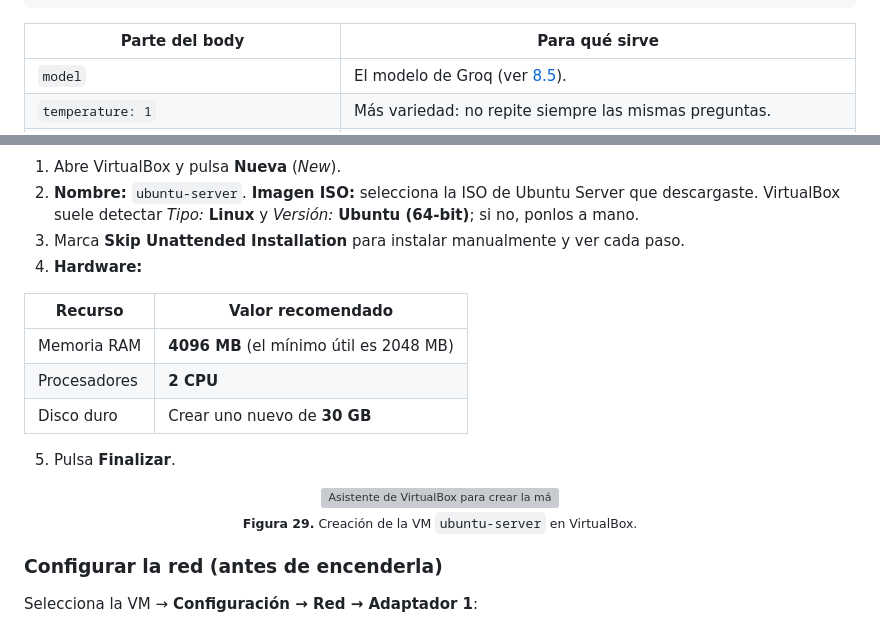
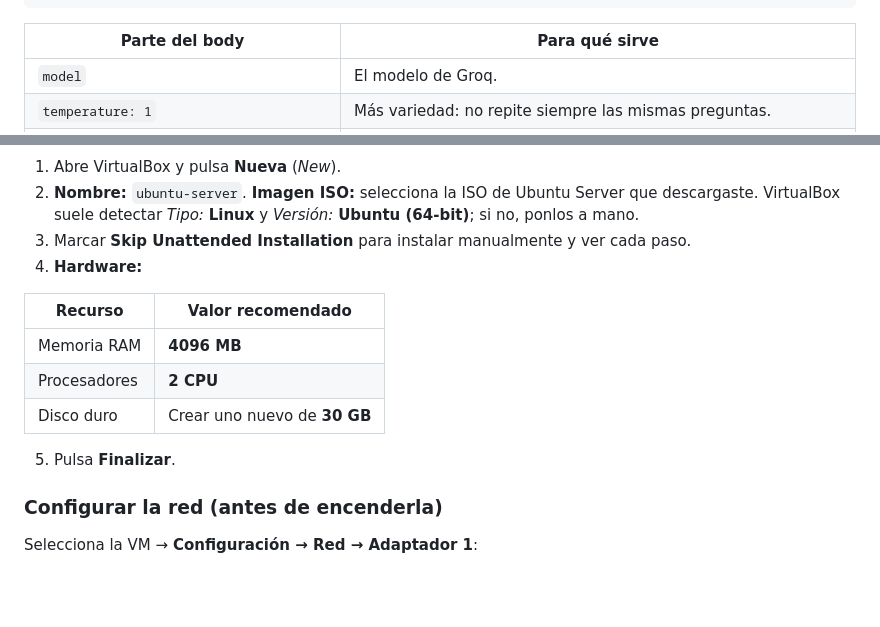
Before and after one commit to JeAleCast7/TriviaDudeBot, a Markdown page: README.md, 2 parts joined by grey strips. Rendered like a GitHub page; blank space fills up the shorter version; grey boxes are pictures that could not be loaded.

```diff
--- a/README.md
+++ b/README.md
@@ -683,7 +683,7 @@ Conecta **las salidas de los dos nodos de prompt** a este único nodo. n8n permi
 
 | Parte del body | Para qué sirve |
 |----------------|----------------|
-| `model` | El modelo de Groq (ver [8.5](#telegram-groq)). |
+| `model` | El modelo de Groq. |
 | `temperature: 1` | Más variedad: no repite siempre las mismas preguntas. |
 | `reasoning_effort: "low"` | Estos modelos "razonan" antes de responder; así lo hacen rápido y gastan menos tokens. Si Groq se queja de este parámetro, bórralo. |
 | `response_format: json_object` | Pide que la respuesta sea JSON válido. Si diera error, quítalo: el prompt ya exige JSON y el nodo Code lo limpia. |
@@ -816,20 +812,16 @@ flowchart TB
 1. Abre VirtualBox y pulsa **Nueva** (*New*).
 2. **Nombre:** `ubuntu-server`. **Imagen ISO:** selecciona la ISO de Ubuntu Server que descargaste. VirtualBox suele detectar *Tipo:* **Linux** y *Versión:* **Ubuntu (64-bit)**; si no, ponlos a mano.
-3. Marca **Skip Unattended Installation** para instalar manualmente y ver cada paso.
+3. Marcar **Skip Unattended Installation** para instalar manualmente y ver cada paso.
 4. **Hardware:**
 
 | Recurso | Valor recomendado |
 |---------|-------------------|
-| Memoria RAM | **4096 MB** (el mínimo útil es 2048 MB) |
+| Memoria RAM | **4096 MB**
 | Procesadores | **2 CPU** |
 | Disco duro | Crear uno nuevo de **30 GB** |
 
 5. Pulsa **Finalizar**.
 
-<p align="center">
-  <img src="docs/images/29-virtualbox-nueva-vm.png" alt="Asistente de VirtualBox para crear la máquina virtual" width="650"><br>
-  <sub><b>Figura 29.</b> Creación de la VM <code>ubuntu-server</code> en VirtualBox.</sub>
-</p>
 
 ### Configurar la red (antes de encenderla)
 
```
Also changed, not shown: other parts of README.md (+6 -10 lines), docs/ubuntuServer.png (added).
